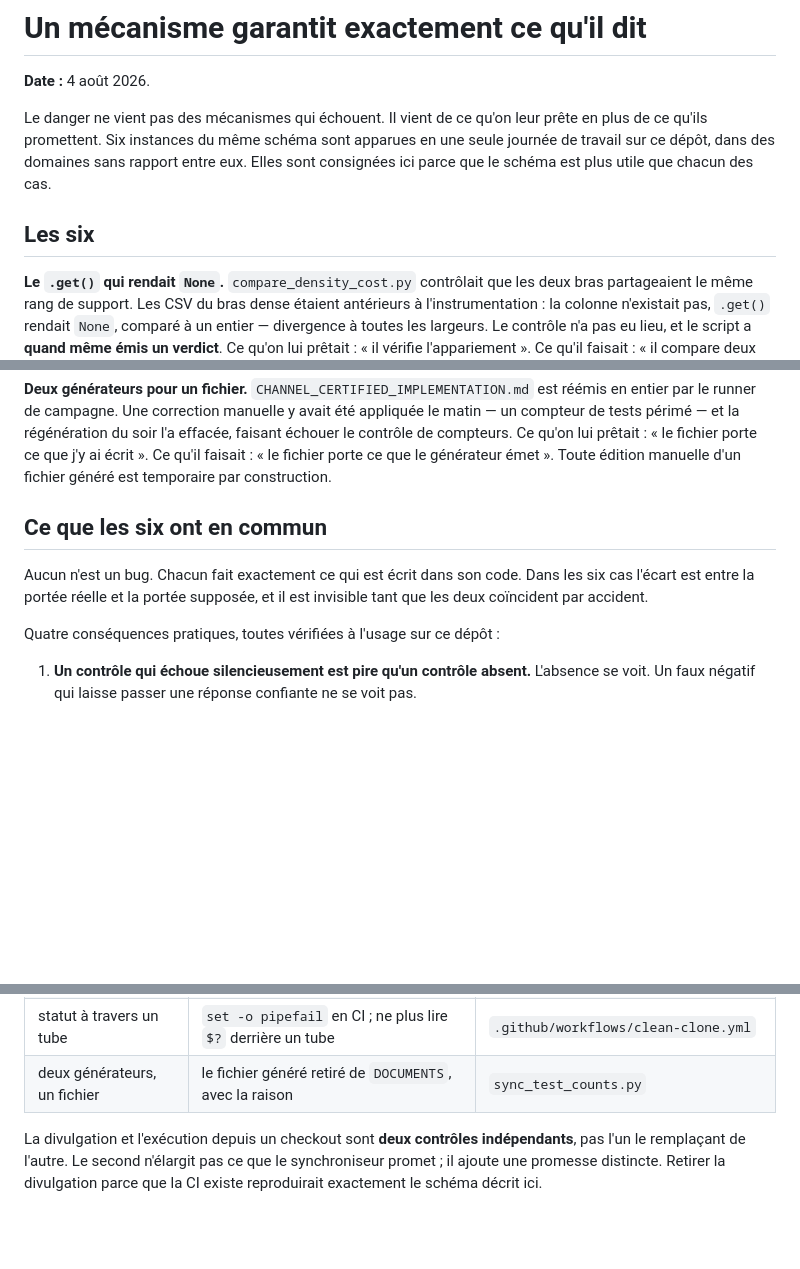
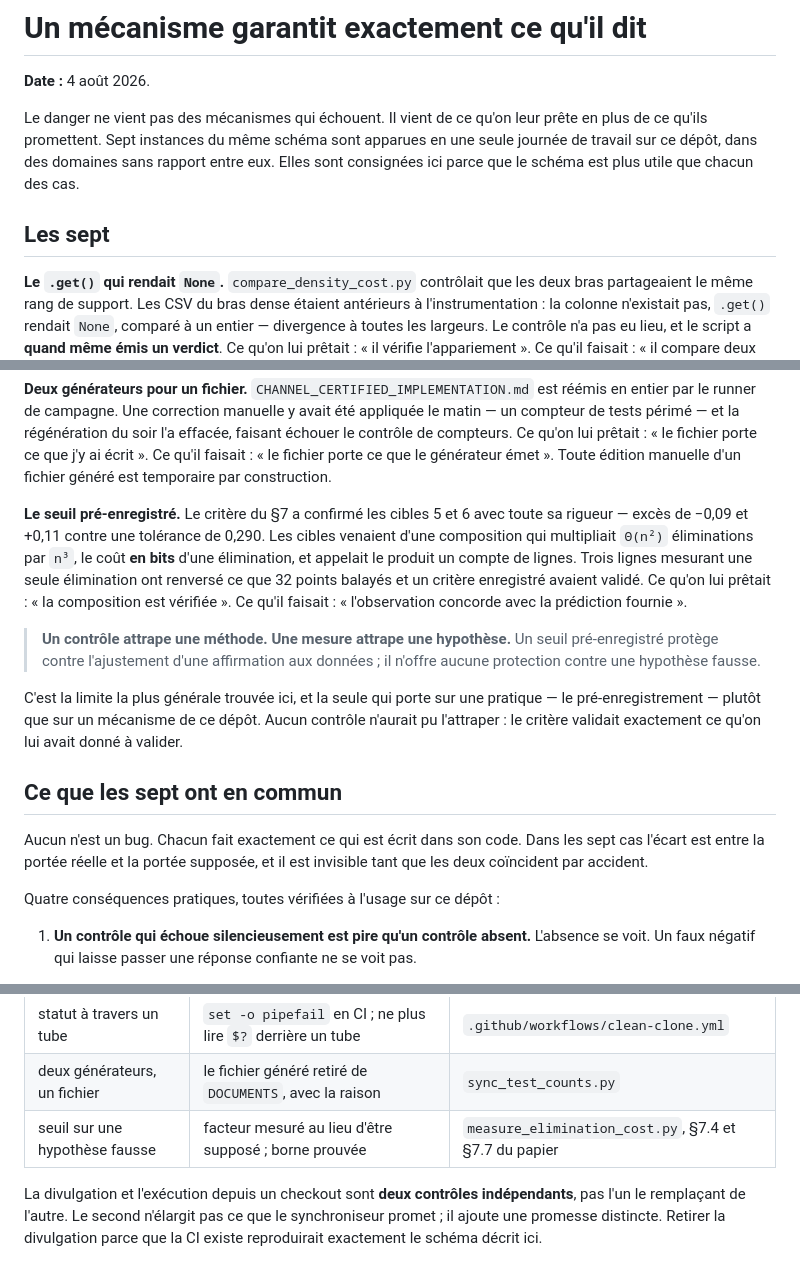
Before and after one commit to KRAMARCZYK62750/stabcert, a Markdown page: docs/notes/MECHANISM_SCOPE.md, 3 parts joined by grey strips. Drawn GitHub-style; blank space fills up the shorter version.

Commit message:
docs: the seventh instance, and the one that is about a practice
A pre-registered threshold confirmed targets of 5 and 6 with every appearance
of rigour, because the composition feeding it multiplied a count of
eliminations by the bit cost of one and called the product a row count. No
control could have caught it: the criterion was validating exactly what it had
been given.

A control catches a method. A measurement catches a hypothesis. Pre-registration
protects against fitting a claim to the data and offers nothing against a wrong
hypothesis -- the most general lesson of the day, and the only one about a
practice rather than about a mechanism in this repository.

Co-Authored-By: Claude Opus 5 <noreply@anthropic.com>

```diff
--- a/docs/notes/MECHANISM_SCOPE.md
+++ b/docs/notes/MECHANISM_SCOPE.md
@@ -3,12 +3,12 @@
 **Date :** 4 août 2026.
 
 Le danger ne vient pas des mécanismes qui échouent. Il vient de ce qu'on leur
-prête en plus de ce qu'ils promettent. Six instances du même schéma sont
+prête en plus de ce qu'ils promettent. Sept instances du même schéma sont
 apparues en une seule journée de travail sur ce dépôt, dans des domaines sans
 rapport entre eux. Elles sont consignées ici parce que le schéma est plus
 utile que chacun des cas.
 
-## Les six
+## Les sept
 
 **Le `.get()` qui rendait `None`.** `compare_density_cost.py` contrôlait que
 les deux bras partageaient le même rang de support. Les CSV du bras dense
@@ -61,10 +61,28 @@ contrôle de compteurs. Ce qu'on lui prêtait : « le fichier porte ce que j'y
 ai écrit ». Ce qu'il faisait : « le fichier porte ce que le générateur émet ».
 Toute édition manuelle d'un fichier généré est temporaire par construction.
 
-## Ce que les six ont en commun
+**Le seuil pré-enregistré.** Le critère du §7 a confirmé les cibles 5 et 6
+avec toute sa rigueur — excès de −0,09 et +0,11 contre une tolérance de 0,290.
+Les cibles venaient d'une composition qui multipliait `Θ(n²)` éliminations par
+`n³`, le coût **en bits** d'une élimination, et appelait le produit un compte
+de lignes. Trois lignes mesurant une seule élimination ont renversé ce que
+32 points balayés et un critère enregistré avaient validé. Ce qu'on lui
+prêtait : « la composition est vérifiée ». Ce qu'il faisait : « l'observation
+concorde avec la prédiction fournie ».
+
+> **Un contrôle attrape une méthode. Une mesure attrape une hypothèse.** Un
+> seuil pré-enregistré protège contre l'ajustement d'une affirmation aux
+> données ; il n'offre aucune protection contre une hypothèse fausse.
+
+C'est la limite la plus générale trouvée ici, et la seule qui porte sur une
+pratique — le pré-enregistrement — plutôt que sur un mécanisme de ce dépôt.
+Aucun contrôle n'aurait pu l'attraper : le critère validait exactement ce qu'on
+lui avait donné à valider.
+
+## Ce que les sept ont en commun
 
 Aucun n'est un bug. Chacun fait exactement ce qui est écrit dans son code. Dans
-les six cas l'écart est entre la portée réelle et la portée supposée, et il
+les sept cas l'écart est entre la portée réelle et la portée supposée, et il
 est invisible tant que les deux coïncident par accident.
 
 Quatre conséquences pratiques, toutes vérifiées à l'usage sur ce dépôt :
@@ -115,6 +133,7 @@ Quatre conséquences pratiques, toutes vérifiées à l'usage sur ce dépôt :
 | synchroniseur | portée divulguée dans la docstring, + exécution depuis un checkout | `sync_test_counts.py`, intégration continue |
 | statut à travers un tube | `set -o pipefail` en CI ; ne plus lire `$?` derrière un tube | `.github/workflows/clean-clone.yml` |
 | deux générateurs, un fichier | le fichier généré retiré de `DOCUMENTS`, avec la raison | `sync_test_counts.py` |
+| seuil sur une hypothèse fausse | facteur mesuré au lieu d'être supposé ; borne prouvée | `measure_elimination_cost.py`, §7.4 et §7.7 du papier |
 
 La divulgation et l'exécution depuis un checkout sont **deux contrôles
 indépendants**, pas l'un le remplaçant de l'autre. Le second n'élargit pas ce
```
